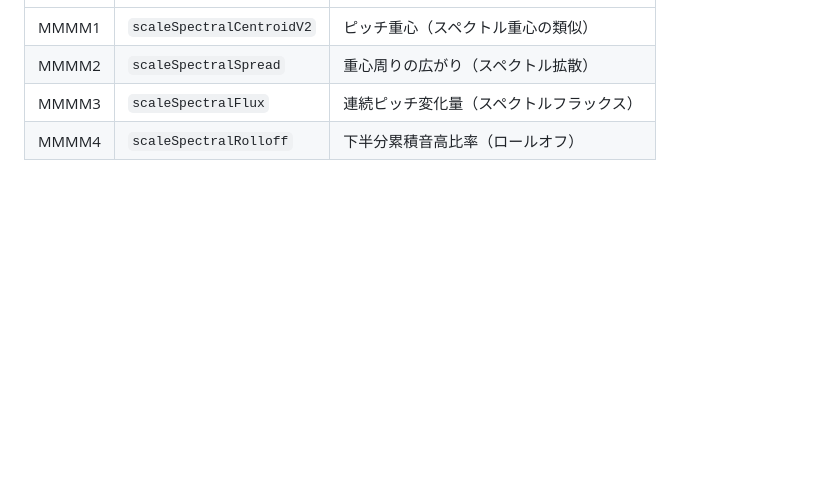
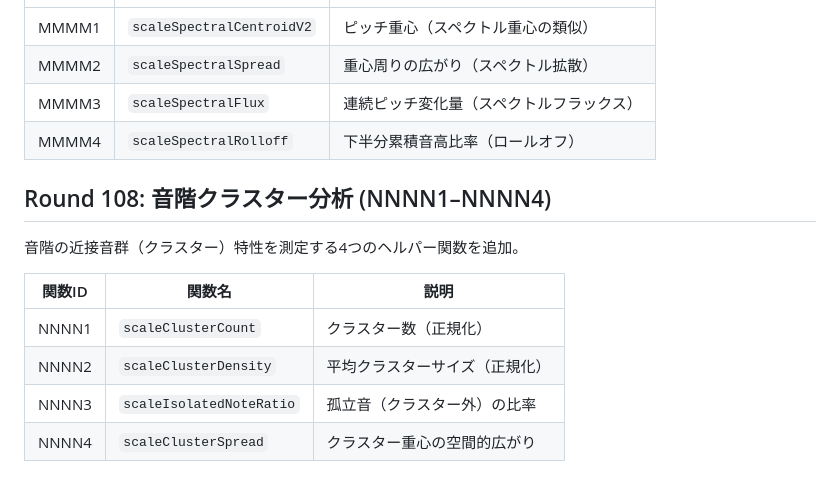
Before and after one commit to shizukutanaka/Ruri, a Markdown page: docs/qiita-zenn-improvements.md, the part around the change. Rendered like a GitHub page; blank space fills up the shorter version.

Commit message:
docs: Round108 NNNN1-NNNN4 音階クラスター分析ドキュメント追加
Co-Authored-By: Claude Sonnet 4.6 <noreply@anthropic.com>
Claude-Session: https://claude.ai/code/session_01TmahfBEYBbq8Vmr8uk8mYz

```diff
--- a/docs/qiita-zenn-improvements.md
+++ b/docs/qiita-zenn-improvements.md
@@ -1360,3 +1360,14 @@ k-meansクラスタリングによるピッチ空間の構造分析を行う4つ
 | MMMM2 | `scaleSpectralSpread` | 重心周りの広がり（スペクトル拡散） |
 | MMMM3 | `scaleSpectralFlux` | 連続ピッチ変化量（スペクトルフラックス） |
 | MMMM4 | `scaleSpectralRolloff` | 下半分累積音高比率（ロールオフ） |
+
+## Round 108: 音階クラスター分析 (NNNN1–NNNN4)
+
+音階の近接音群（クラスター）特性を測定する4つのヘルパー関数を追加。
+
+| 関数ID | 関数名 | 説明 |
+|--------|--------|------|
+| NNNN1 | `scaleClusterCount` | クラスター数（正規化） |
+| NNNN2 | `scaleClusterDensity` | 平均クラスターサイズ（正規化） |
+| NNNN3 | `scaleIsolatedNoteRatio` | 孤立音（クラスター外）の比率 |
+| NNNN4 | `scaleClusterSpread` | クラスター重心の空間的広がり |
```
